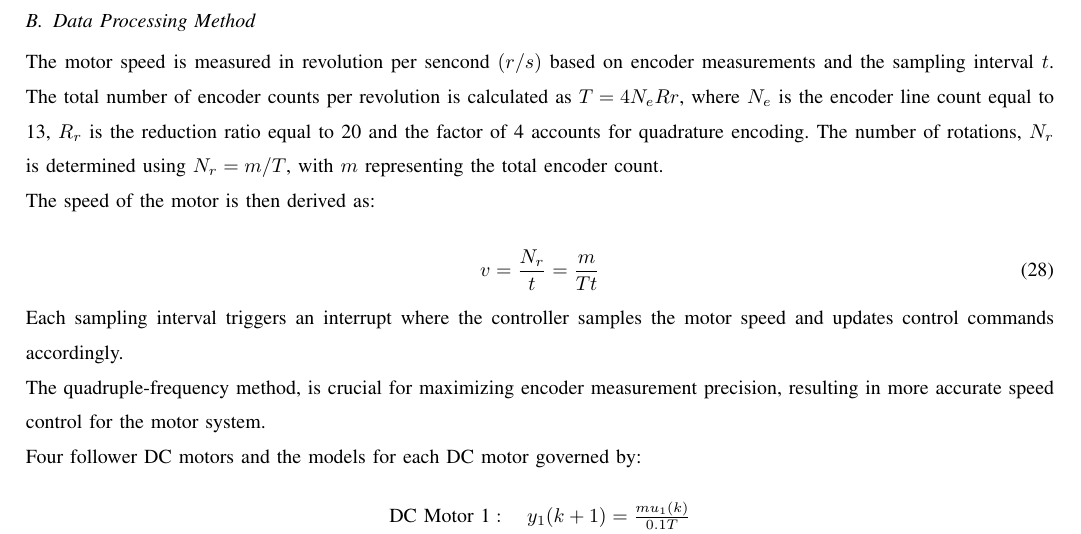
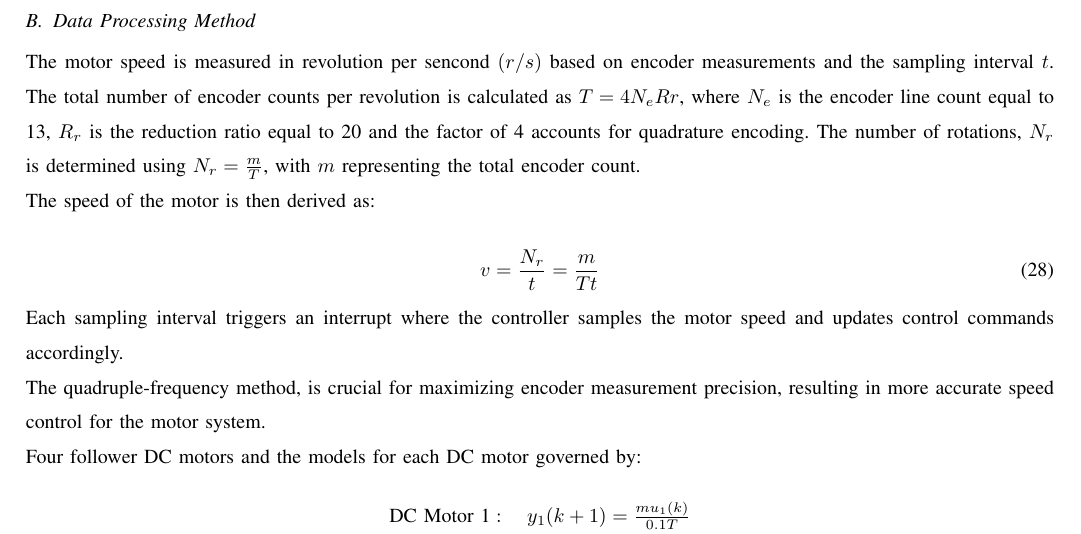
Before and after one commit to TonyBimenyi/First-Paper, a LaTeX paper (mfasmc.tex): part of page 9 of 12, cut so that both start at the same text. Compiled offline with pdfLaTeX.

Commit message:
changed formula

```diff
--- a/mfasmc.tex
+++ b/mfasmc.tex
@@ -688,7 +688,7 @@ To enhance measurement accuracy, employing the quadruple-frequency data processi
 
 \subsection{Data Processing Method}
 
-The motor speed is measured in revolution per sencond $(r/s)$ based on encoder measurements and the sampling interval $t$. The total number of encoder counts per revolution is calculated as $ T=4N_{e}R{r} $, where $N_e$ is the encoder line count equal to 13, $R_r$ is the reduction ratio equal to 20 and the factor of 4 accounts for quadrature encoding. The number of rotations, $N_r$ is determined using $N_r=m/T$, with $m$ representing the total encoder count.
+The motor speed is measured in revolution per sencond $(r/s)$ based on encoder measurements and the sampling interval $t$. The total number of encoder counts per revolution is calculated as $ T=4N_{e}R{r} $, where $N_e$ is the encoder line count equal to 13, $R_r$ is the reduction ratio equal to 20 and the factor of 4 accounts for quadrature encoding. The number of rotations, $N_r$ is determined using $N_r = \frac{m}{T}$, with $m$ representing the total encoder count.
 
 The speed of the motor is then derived as:
 
```
Also changed, not shown: mfasmc.pdf, 3 other files.
